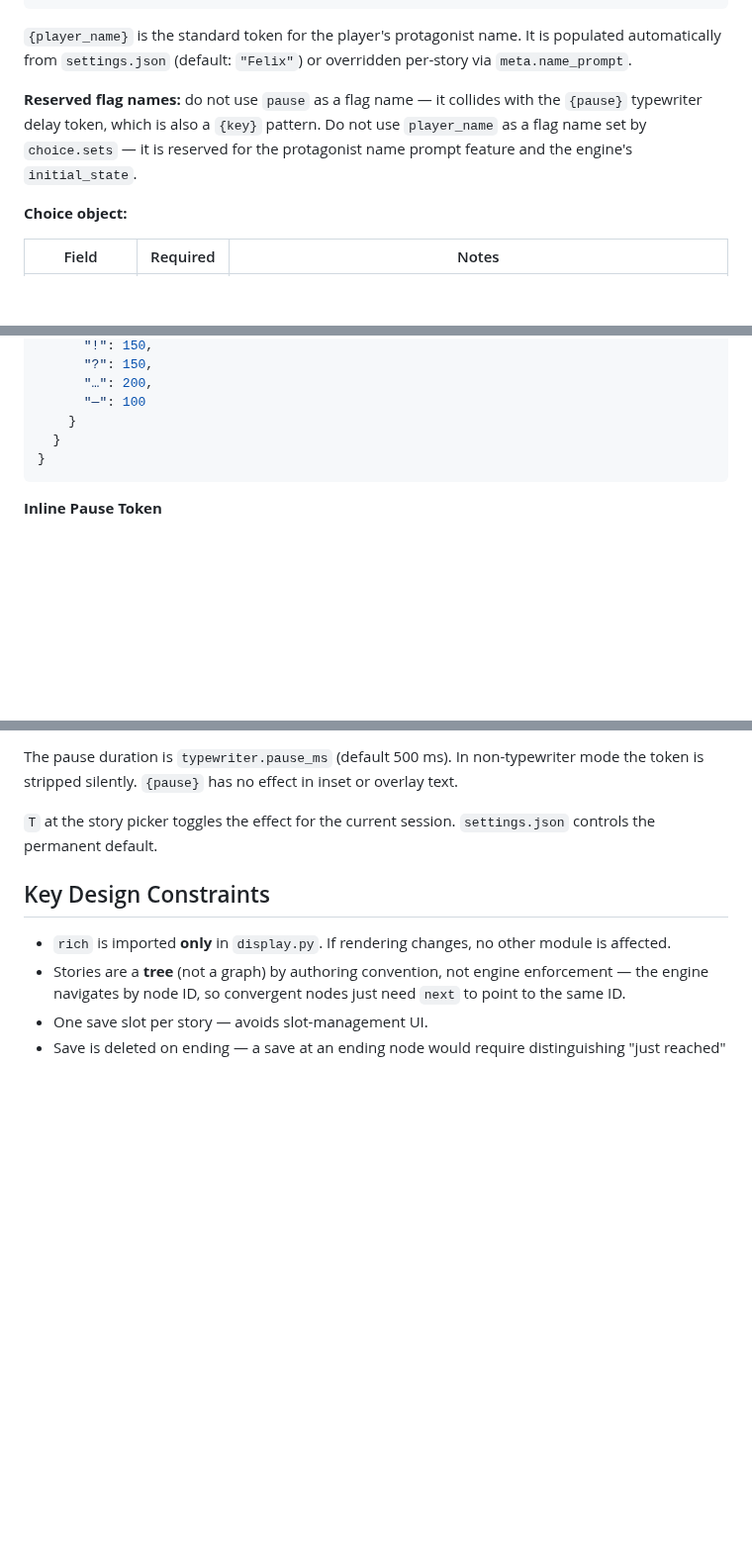
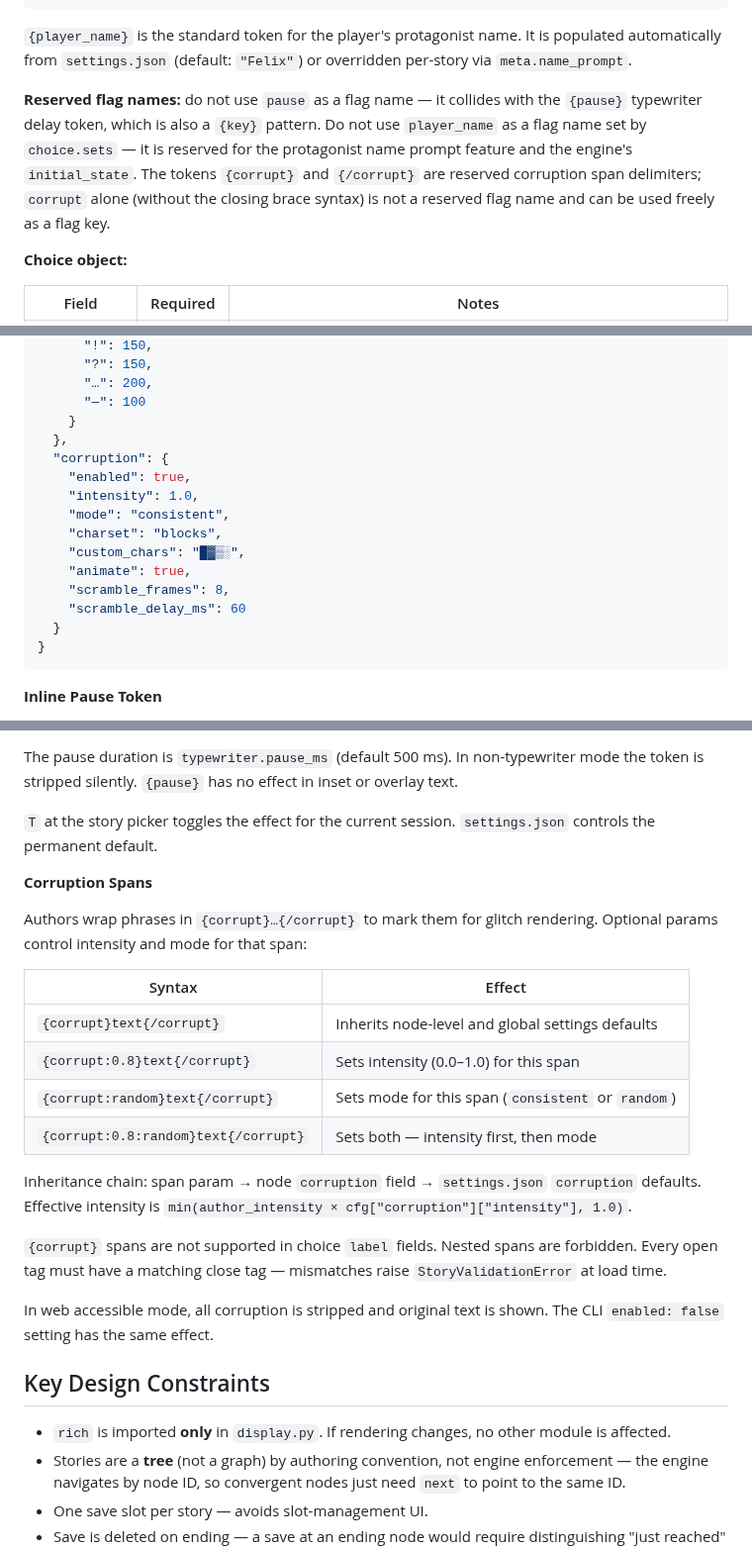
Before and after one commit to julianhernandezdev/ChoicesMatter, a Markdown page: CLAUDE.md, 3 parts joined by grey strips. Shown at 99% size. Rendered like a GitHub page; blank space fills up the shorter version.

````diff
--- a/CLAUDE.md
+++ b/CLAUDE.md
@@ -155,7 +156,7 @@ Substitution runs **before** conditional inline resolution. This means a substit
 
 `{player_name}` is the standard token for the player's protagonist name. It is populated automatically from `settings.json` (default: `"Felix"`) or overridden per-story via `meta.name_prompt`.
 
-**Reserved flag names:** do not use `pause` as a flag name — it collides with the `{pause}` typewriter delay token, which is also a `{key}` pattern. Do not use `player_name` as a flag name set by `choice.sets` — it is reserved for the protagonist name prompt feature and the engine's `initial_state`.
+**Reserved flag names:** do not use `pause` as a flag name — it collides with the `{pause}` typewriter delay token, which is also a `{key}` pattern. Do not use `player_name` as a flag name set by `choice.sets` — it is reserved for the protagonist name prompt feature and the engine's `initial_state`. The tokens `{corrupt}` and `{/corrupt}` are reserved corruption span delimiters; `corrupt` alone (without the closing brace syntax) is not a reserved flag name and can be used freely as a flag key.
 
 **Choice object:**
 
@@ -388,6 +391,16 @@ Per-character extra pauses are configurable in `settings.json`:
       "…": 200,
       "—": 100
     }
+  },
+  "corruption": {
+    "enabled": true,
+    "intensity": 1.0,
+    "mode": "consistent",
+    "charset": "blocks",
+    "custom_chars": "█▓▒░",
+    "animate": true,
+    "scramble_frames": 8,
+    "scramble_delay_ms": 60
   }
 }
 ```
@@ -403,6 +416,23 @@ Authors may embed `{pause}` anywhere in node or ending `text` to inject an inten
 The pause duration is `typewriter.pause_ms` (default 500 ms). In non-typewriter mode the token is stripped silently. `{pause}` has no effect in inset or overlay text.
 
 `T` at the story picker toggles the effect for the current session. `settings.json` controls the permanent default.
+
+**Corruption Spans**
+
+Authors wrap phrases in `{corrupt}…{/corrupt}` to mark them for glitch rendering. Optional params control intensity and mode for that span:
+
+| Syntax | Effect |
+|---|---|
+| `{corrupt}text{/corrupt}` | Inherits node-level and global settings defaults |
+| `{corrupt:0.8}text{/corrupt}` | Sets intensity (0.0–1.0) for this span |
+| `{corrupt:random}text{/corrupt}` | Sets mode for this span (`consistent` or `random`) |
+| `{corrupt:0.8:random}text{/corrupt}` | Sets both — intensity first, then mode |
+
+Inheritance chain: span param → node `corruption` field → `settings.json` `corruption` defaults. Effective intensity is `min(author_intensity × cfg["corruption"]["intensity"], 1.0)`.
+
+`{corrupt}` spans are not supported in choice `label` fields. Nested spans are forbidden. Every open tag must have a matching close tag — mismatches raise `StoryValidationError` at load time.
+
+In web accessible mode, all corruption is stripped and original text is shown. The CLI `enabled: false` setting has the same effect.
 
 ## Key Design Constraints
 
````
Also changed, not shown: other parts of CLAUDE.md (+3 -0 lines), education/23_corrupted_text.md (added, +246 -0 lines).
